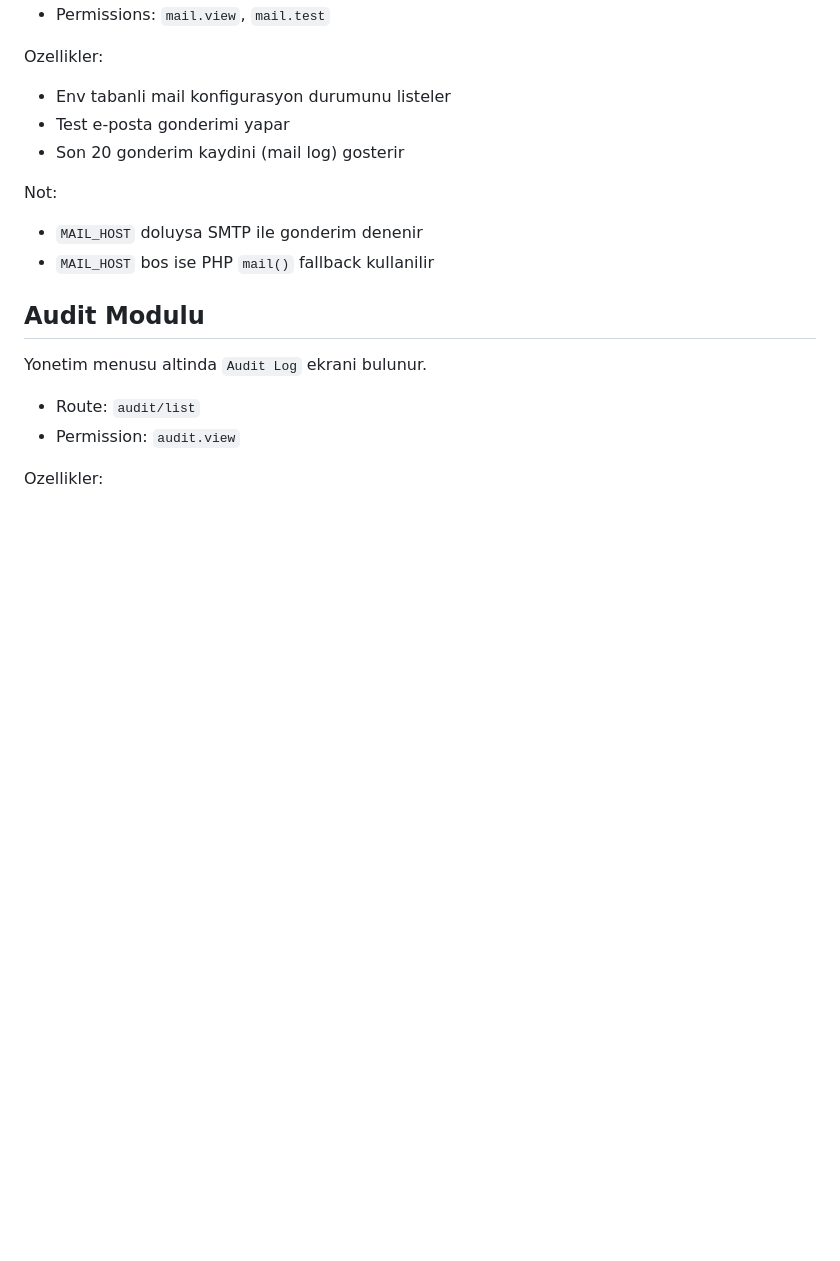
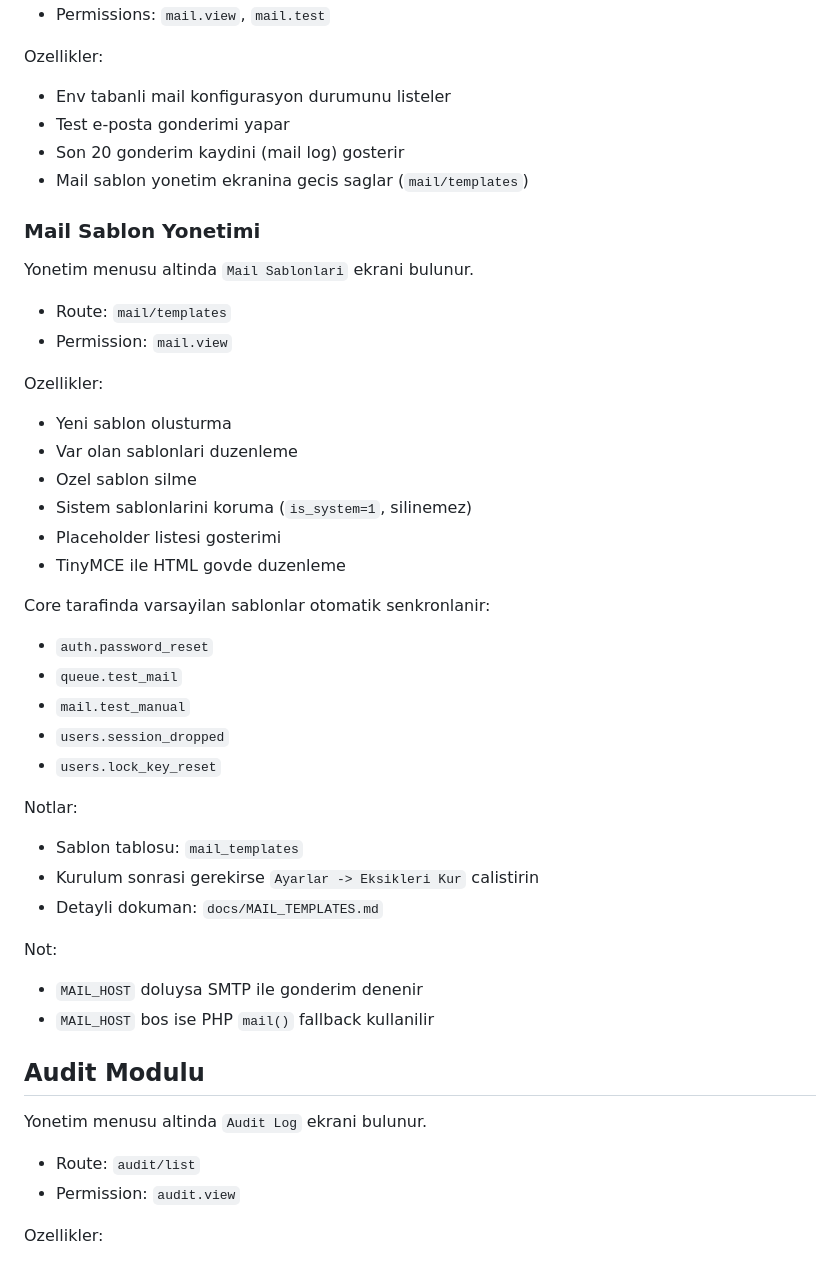
Before and after one commit to turkarge/kirpicore, a Markdown page: README.md, the part around the change. Drawn GitHub-style; blank space fills up the shorter version.

Commit message:
Document mail template system and usage

```diff
--- a/README.md
+++ b/README.md
@@ -333,6 +333,37 @@ Ozellikler:
 - Env tabanli mail konfigurasyon durumunu listeler
 - Test e-posta gonderimi yapar
 - Son 20 gonderim kaydini (mail log) gosterir
+- Mail sablon yonetim ekranina gecis saglar (`mail/templates`)
+
+### Mail Sablon Yonetimi
+
+Yonetim menusu altinda `Mail Sablonlari` ekrani bulunur.
+
+- Route: `mail/templates`
+- Permission: `mail.view`
+
+Ozellikler:
+
+- Yeni sablon olusturma
+- Var olan sablonlari duzenleme
+- Ozel sablon silme
+- Sistem sablonlarini koruma (`is_system=1`, silinemez)
+- Placeholder listesi gosterimi
+- TinyMCE ile HTML govde duzenleme
+
+Core tarafinda varsayilan sablonlar otomatik senkronlanir:
+
+- `auth.password_reset`
+- `queue.test_mail`
+- `mail.test_manual`
+- `users.session_dropped`
+- `users.lock_key_reset`
+
+Notlar:
+
+- Sablon tablosu: `mail_templates`
+- Kurulum sonrasi gerekirse `Ayarlar -> Eksikleri Kur` calistirin
+- Detayli dokuman: `docs/MAIL_TEMPLATES.md`
 
 Not:
 
```
Also changed, not shown: docs/MAIL_TEMPLATES.md (added, +120 -0 lines).
